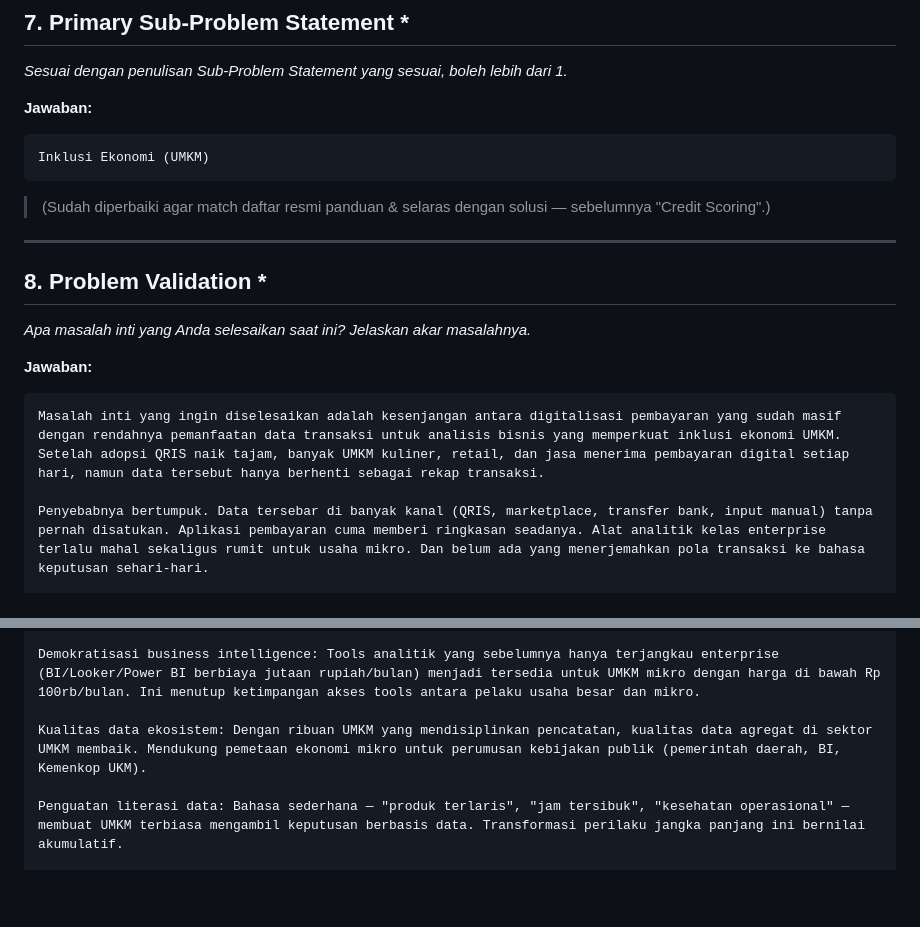
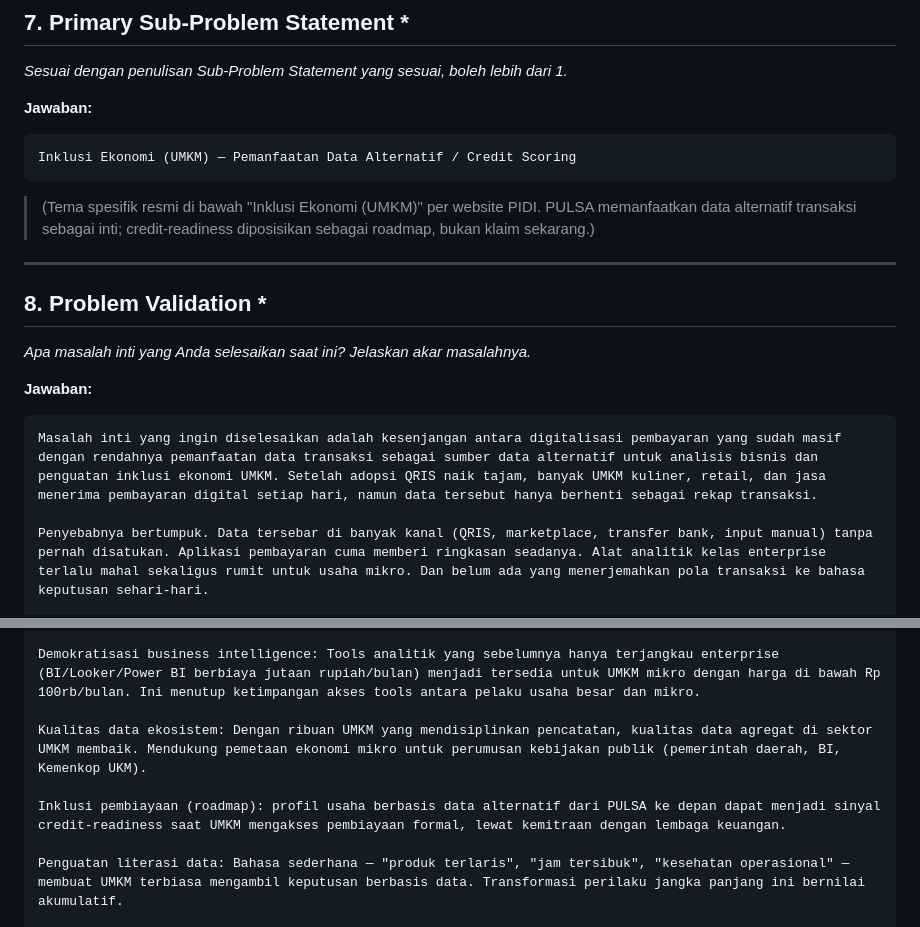
Before and after one commit to handokobeni/pulsa, a Markdown page: SUBMISSION_TAHAP2_FORM_ANSWERS.md, 2 parts joined by grey strips. Drawn GitHub-style; blank space fills up the shorter version.

````diff
--- a/SUBMISSION_TAHAP2_FORM_ANSWERS.md
+++ b/SUBMISSION_TAHAP2_FORM_ANSWERS.md
@@ -77,9 +77,9 @@ Peningkatan Produktivitas, Ketahanan Pangan, dan Penciptaan Lapangan Kerja
 
 **Jawaban:**
 ```
-Inklusi Ekonomi (UMKM)
+Inklusi Ekonomi (UMKM) — Pemanfaatan Data Alternatif / Credit Scoring
 ```
-> (Sudah diperbaiki agar match daftar resmi panduan & selaras dengan solusi — sebelumnya "Credit Scoring".)
+> (Tema spesifik resmi di bawah "Inklusi Ekonomi (UMKM)" per website PIDI. PULSA memanfaatkan data alternatif transaksi sebagai inti; credit-readiness diposisikan sebagai roadmap, bukan klaim sekarang.)
 
 ---
 
@@ -88,7 +88,7 @@ Inklusi Ekonomi (UMKM)
 
 **Jawaban:**
 ```
-Masalah inti yang ingin diselesaikan adalah kesenjangan antara digitalisasi pembayaran yang sudah masif dengan rendahnya pemanfaatan data transaksi untuk analisis bisnis yang memperkuat inklusi ekonomi UMKM. Setelah adopsi QRIS naik tajam, banyak UMKM kuliner, retail, dan jasa menerima pembayaran digital setiap hari, namun data tersebut hanya berhenti sebagai rekap transaksi.
+Masalah inti yang ingin diselesaikan adalah kesenjangan antara digitalisasi pembayaran yang sudah masif dengan rendahnya pemanfaatan data transaksi sebagai sumber data alternatif untuk analisis bisnis dan penguatan inklusi ekonomi UMKM. Setelah adopsi QRIS naik tajam, banyak UMKM kuliner, retail, dan jasa menerima pembayaran digital setiap hari, namun data tersebut hanya berhenti sebagai rekap transaksi.
 
 Penyebabnya bertumpuk. Data tersebar di banyak kanal (QRIS, marketplace, transfer bank, input manual) tanpa pernah disatukan. Aplikasi pembayaran cuma memberi ringkasan seadanya. Alat analitik kelas enterprise terlalu mahal sekaligus rumit untuk usaha mikro. Dan belum ada yang menerjemahkan pola transaksi ke bahasa keputusan sehari-hari.
 
@@ -231,6 +231,8 @@ Manfaat PULSA tidak berhenti di satu UMKM. Ketika dipakai banyak usaha, dampakny
 Demokratisasi business intelligence: Tools analitik yang sebelumnya hanya terjangkau enterprise (BI/Looker/Power BI berbiaya jutaan rupiah/bulan) menjadi tersedia untuk UMKM mikro dengan harga di bawah Rp 100rb/bulan. Ini menutup ketimpangan akses tools antara pelaku usaha besar dan mikro.
 
 Kualitas data ekosistem: Dengan ribuan UMKM yang mendisiplinkan pencatatan, kualitas data agregat di sektor UMKM membaik. Mendukung pemetaan ekonomi mikro untuk perumusan kebijakan publik (pemerintah daerah, BI, Kemenkop UKM).
+
+Inklusi pembiayaan (roadmap): profil usaha berbasis data alternatif dari PULSA ke depan dapat menjadi sinyal credit-readiness saat UMKM mengakses pembiayaan formal, lewat kemitraan dengan lembaga keuangan.
 
 Penguatan literasi data: Bahasa sederhana — "produk terlaris", "jam tersibuk", "kesehatan operasional" — membuat UMKM terbiasa mengambil keputusan berbasis data. Transformasi perilaku jangka panjang ini bernilai akumulatif.
 
````
Also changed, not shown: PROPOSAL_TAHAP2.md (+5 -3 lines).
